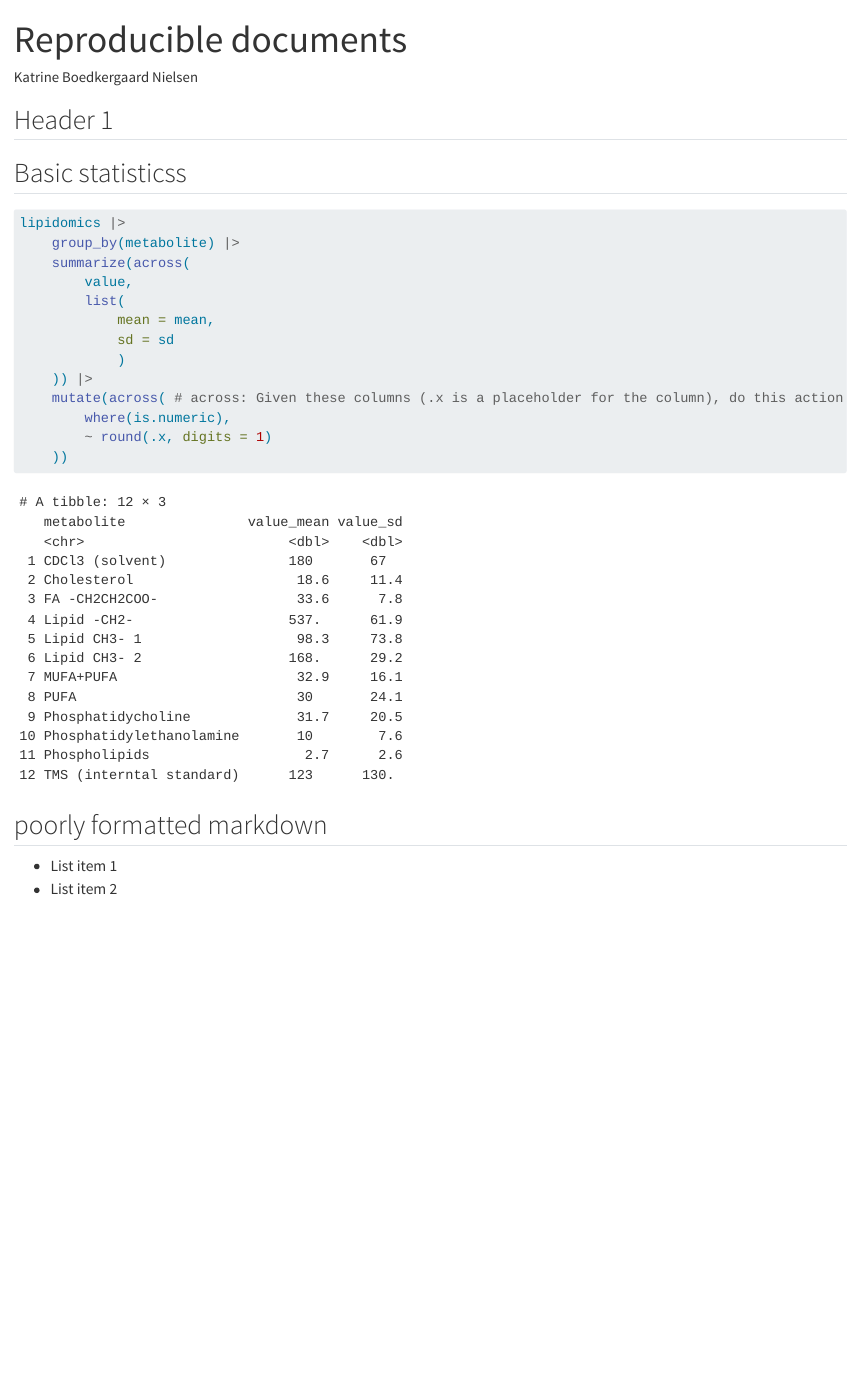
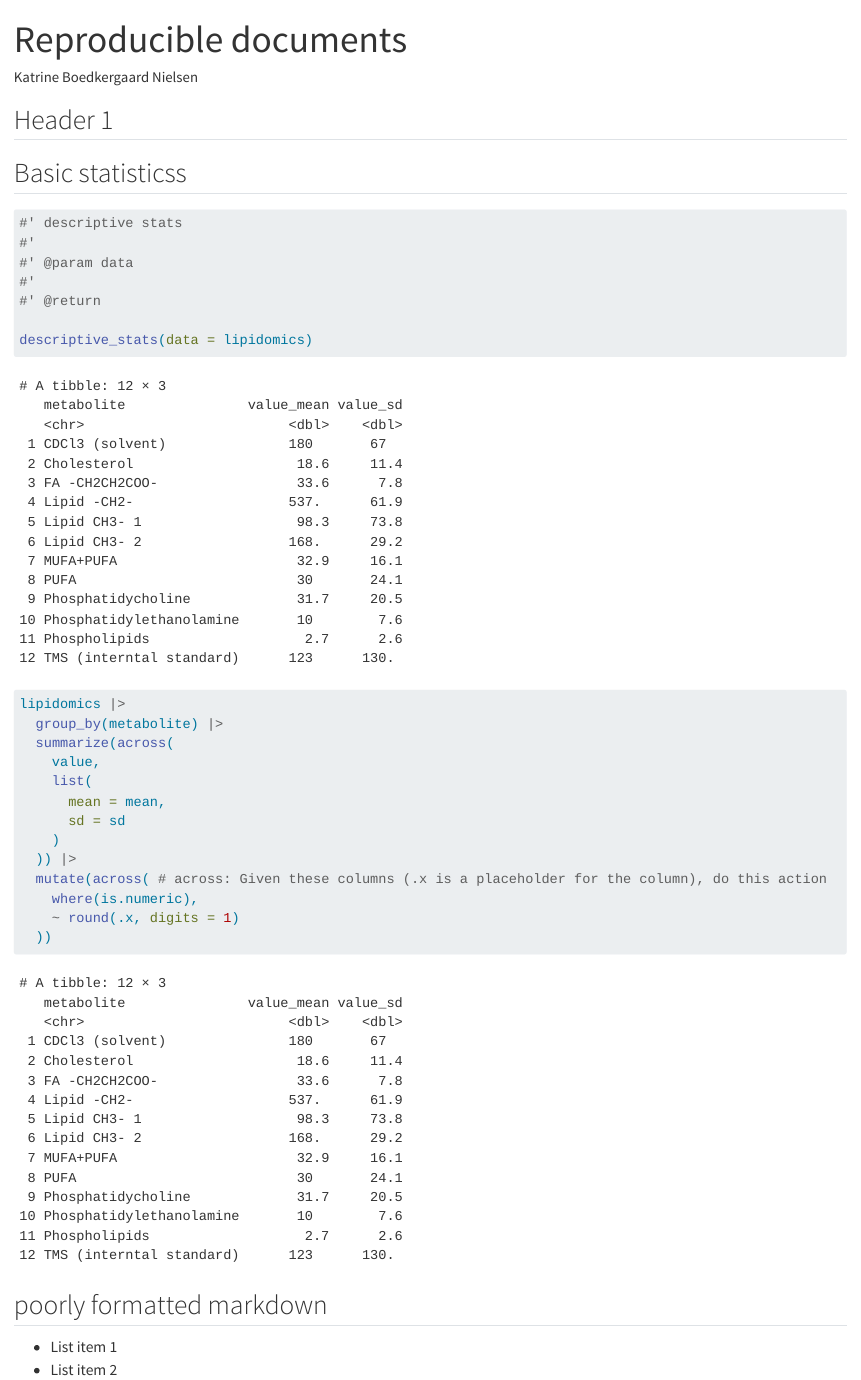
Before and after one commit to KatrineNielsen/AdvancedR3, a Quarto document (doc/learning.qmd): the page in a window 1100 px wide, from its top. Rendered offline with R 4.5, knitr and Pandoc in place of Quarto, with nearby package versions.

Commit message:
Exercise 6.5: Convert summary statistics code into a function

````diff
--- a/R/functions.R
+++ b/R/functions.R
@@ -0,0 +1,15 @@
+descriptive_stats <- function(data) {
+    data |>
+        dplyr::group_by(metabolite) |>
+        dplyr::summarize(dplyr::across(
+            value,
+            list(
+                mean = mean,
+                sd = sd
+            )
+        )) |>
+        dplyr::mutate(dplyr::across( # across: Given these columns (.x is a placeholder for the column), do this action
+            where(is.numeric),
+            ~ round(.x, digits = 1)
+        ))
+}
--- a/doc/learning.qmd
+++ b/doc/learning.qmd
@@ -16,19 +16,27 @@ lipidomics <- read_csv(here::here("data/lipidomics.csv"))
 ## Basic statisticss
 
 ```{r}
+#' descriptive stats
+#'
+#' @param data
+#'
+#' @return
+
+descriptive_stats(data = lipidomics)
+
 lipidomics |>
-    group_by(metabolite) |>
-    summarize(across(
-        value,
-        list(
-            mean = mean,
-            sd = sd
-            )
-    )) |>
-    mutate(across( # across: Given these columns (.x is a placeholder for the column), do this action
-        where(is.numeric),
-        ~ round(.x, digits = 1)
-    ))
+  group_by(metabolite) |>
+  summarize(across(
+    value,
+    list(
+      mean = mean,
+      sd = sd
+    )
+  )) |>
+  mutate(across( # across: Given these columns (.x is a placeholder for the column), do this action
+    where(is.numeric),
+    ~ round(.x, digits = 1)
+  ))
 ```
 
 ## poorly formatted markdown
````
